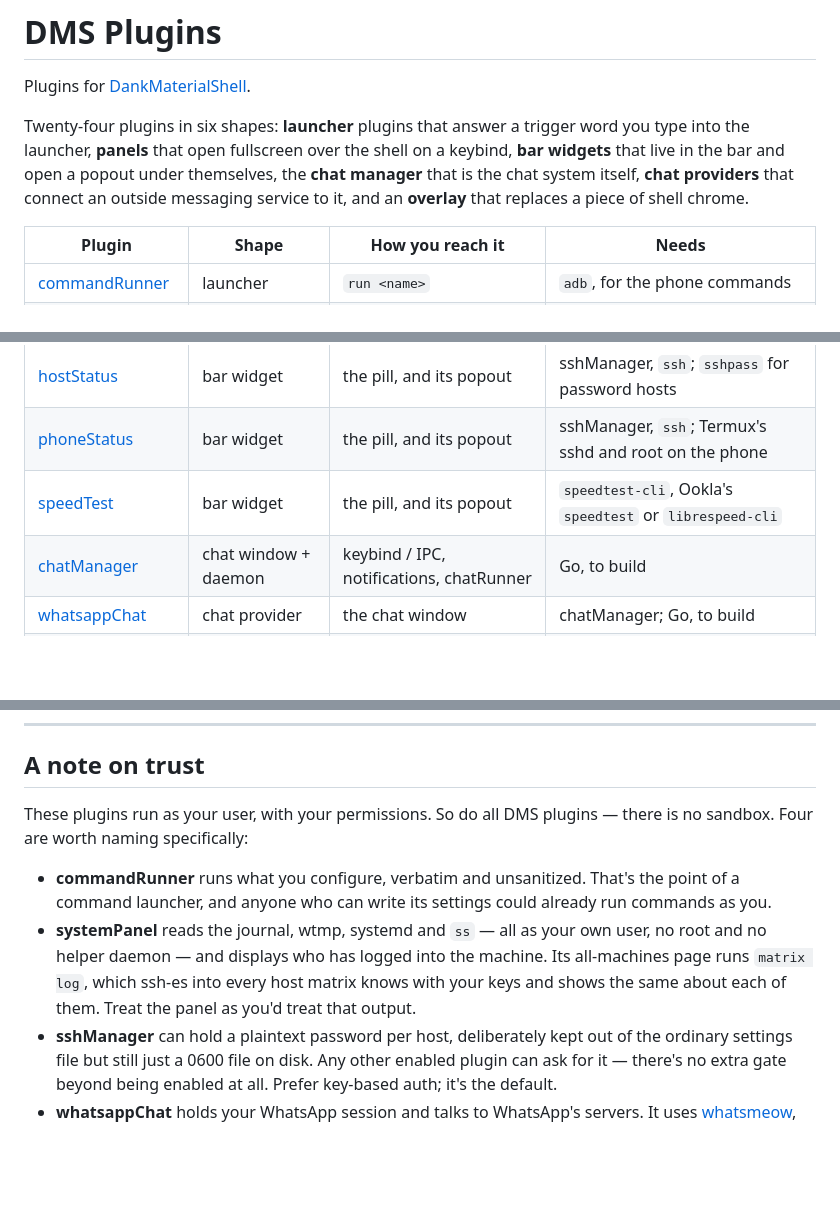
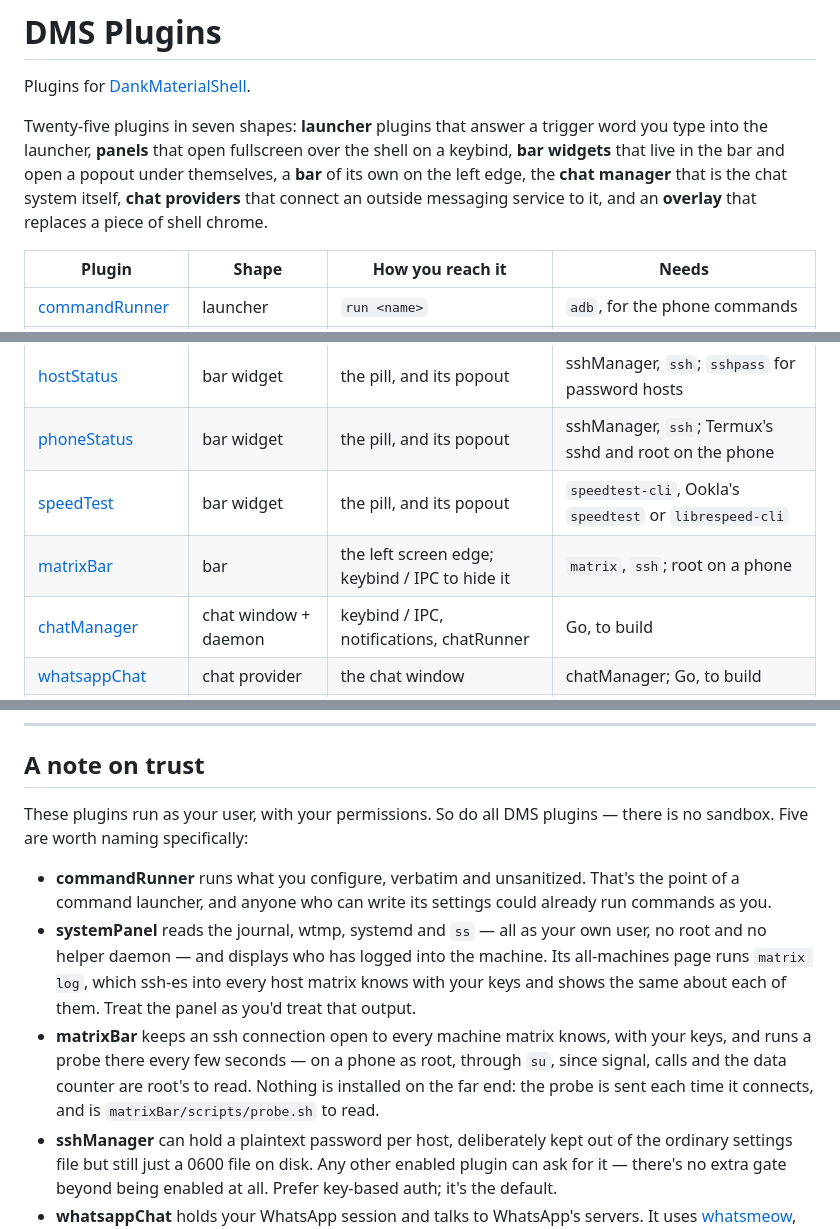
Before and after one commit to by-architect/DMS-Plugins, a Markdown page: README.md, 3 parts joined by grey strips. Drawn GitHub-style; blank space fills up the shorter version.

```diff
--- a/README.md
+++ b/README.md
@@ -2,12 +2,12 @@
 
 Plugins for [DankMaterialShell](https://github.com/AvengeMedia/DankMaterialShell).
 
-Twenty-four plugins in six shapes: **launcher** plugins that answer a trigger word
+Twenty-five plugins in seven shapes: **launcher** plugins that answer a trigger word
 you type into the launcher, **panels** that open fullscreen over the shell on a
 keybind, **bar widgets** that live in the bar and open a popout under themselves,
-the **chat manager** that is the chat system itself, **chat providers** that
-connect an outside messaging service to it, and an **overlay** that replaces a
-piece of shell chrome.
+a **bar** of its own on the left edge, the **chat manager** that is the chat
+system itself, **chat providers** that connect an outside messaging service to
+it, and an **overlay** that replaces a piece of shell chrome.
 
 | Plugin | Shape | How you reach it | Needs |
 |---|---|---|---|
@@ -32,6 +32,7 @@ piece of shell chrome.
 | [hostStatus](hostStatus/) | bar widget | the pill, and its popout | sshManager, `ssh`; `sshpass` for password hosts |
 | [phoneStatus](phoneStatus/) | bar widget | the pill, and its popout | sshManager, `ssh`; Termux's sshd and root on the phone |
 | [speedTest](speedTest/) | bar widget | the pill, and its popout | `speedtest-cli`, Ookla's `speedtest` or `librespeed-cli` |
+| [matrixBar](matrixBar/) | bar | the left screen edge; keybind / IPC to hide it | `matrix`, `ssh`; root on a phone |
 | [chatManager](chatManager/) | chat window + daemon | keybind / IPC, notifications, chatRunner | Go, to build |
 | [whatsappChat](whatsappChat/) | chat provider | the chat window | chatManager; Go, to build |
 | [signalChat](signalChat/) | chat provider | the chat window | chatManager; Go, to build; `signal-cli` |
@@ -905,7 +935,7 @@ every bridge's own output there as well.
 ## A note on trust
 
 These plugins run as your user, with your permissions. So do all DMS plugins —
-there is no sandbox. Four are worth naming specifically:
+there is no sandbox. Five are worth naming specifically:
 
 - **commandRunner** runs what you configure, verbatim and unsanitized. That's
   the point of a command launcher, and anyone who can write its settings could
@@ -915,6 +945,11 @@ there is no sandbox. Four are worth naming specifically:
   machine. Its all-machines page runs `matrix log`, which ssh-es into every
   host matrix knows with your keys and shows the same about each of them.
   Treat the panel as you'd treat that output.
+- **matrixBar** keeps an ssh connection open to every machine matrix knows,
+  with your keys, and runs a probe there every few seconds — on a phone as
+  root, through `su`, since signal, calls and the data counter are root's to
+  read. Nothing is installed on the far end: the probe is sent each time it
+  connects, and is `matrixBar/scripts/probe.sh` to read.
 - **sshManager** can hold a plaintext password per host, deliberately kept out
   of the ordinary settings file but still just a 0600 file on disk. Any other
   enabled plugin can ask for it — there's no extra gate beyond being enabled
```
Also changed, not shown: other parts of README.md (+29 -0 lines), matrixBar/README.md (added, +175 -0 lines), matrixBar/docs/bar.png (added), 14 other files.
